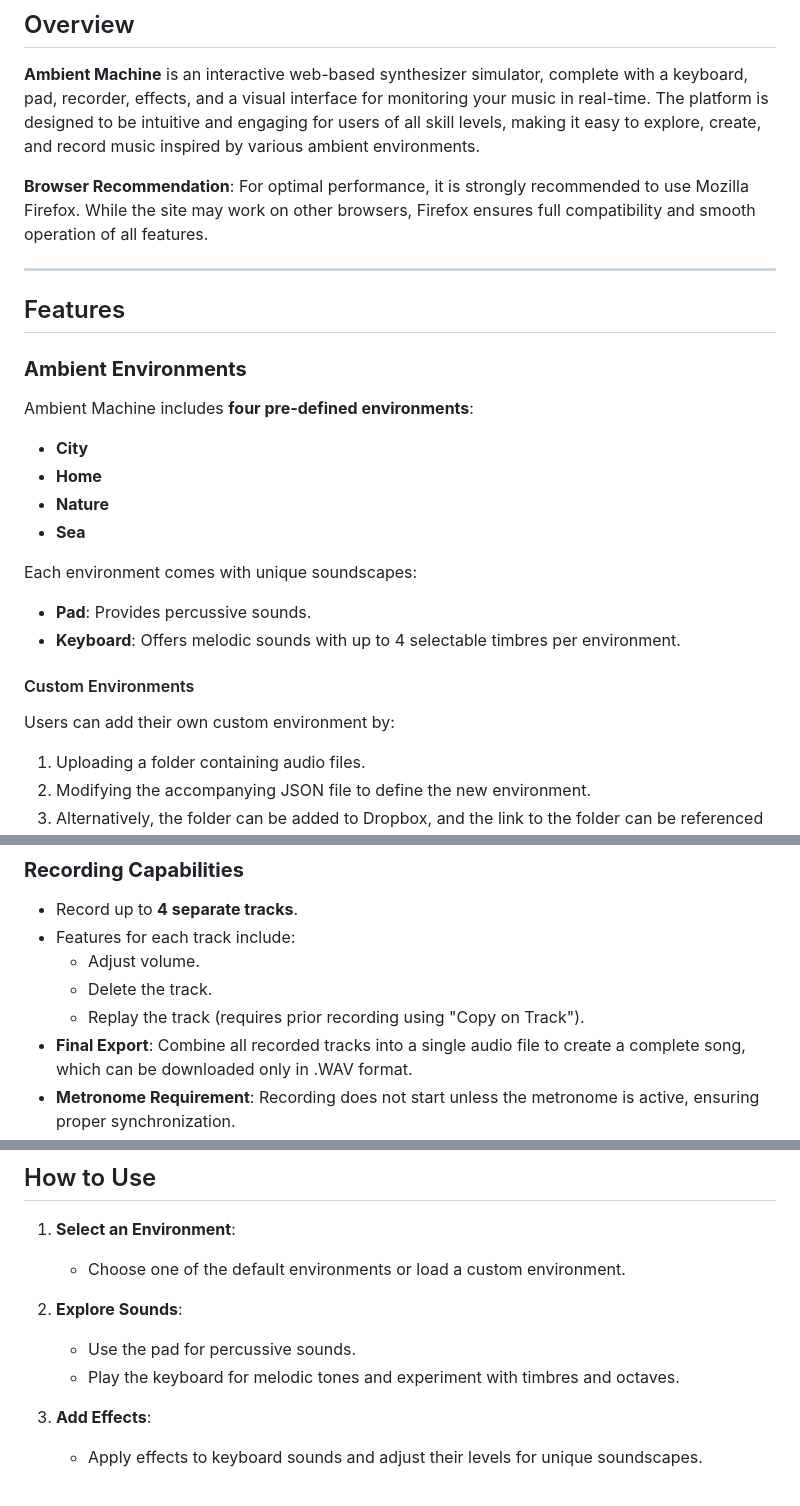
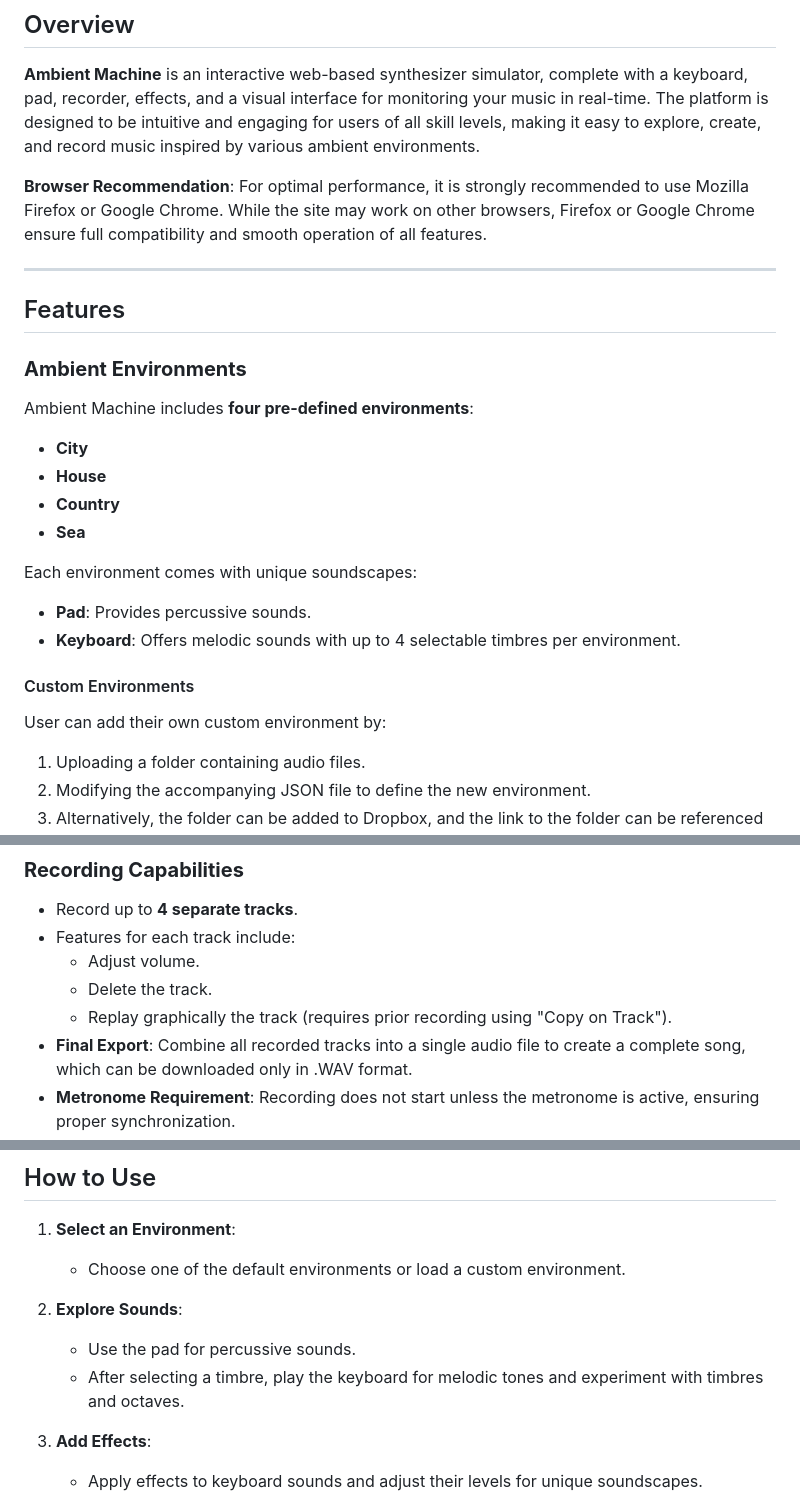
Before and after one commit to Marcobruni01/ACTAM-Project, a Markdown page: README.md, 3 parts joined by grey strips. Drawn GitHub-style.

Commit message:
Update README.md alcuni aggiustamenti e rilettura

```diff
--- a/README.md
+++ b/README.md
@@ -4,7 +4,7 @@
 
 **Ambient Machine** is an interactive web-based synthesizer simulator, complete with a keyboard, pad, recorder, effects, and a visual interface for monitoring your music in real-time. The platform is designed to be intuitive and engaging for users of all skill levels, making it easy to explore, create, and record music inspired by various ambient environments.
 
-**Browser Recommendation**: For optimal performance, it is strongly recommended to use Mozilla Firefox. While the site may work on other browsers, Firefox ensures full compatibility and smooth operation of all features.
+**Browser Recommendation**: For optimal performance, it is strongly recommended to use Mozilla Firefox or Google Chrome. While the site may work on other browsers, Firefox or Google Chrome ensure full compatibility and smooth operation of all features.
 
 ---
 
@@ -14,8 +14,8 @@
 Ambient Machine includes **four pre-defined environments**:
 
 - **City**
-- **Home**
-- **Nature**
+- **House**
+- **Country**
 - **Sea**
 
 Each environment comes with unique soundscapes:
@@ -23,7 +23,7 @@ Each environment comes with unique soundscapes:
 - **Keyboard**: Offers melodic sounds with up to 4 selectable timbres per environment.
 
 #### Custom Environments
-Users can add their own custom environment by:
+User can add their own custom environment by:
 1. Uploading a folder containing audio files.
 2. Modifying the accompanying JSON file to define the new environment.
 3. Alternatively, the folder can be added to Dropbox, and the link to the folder can be referenced in the JSON file.
@@ -77,7 +77,7 @@ All audio files were processed with **Reaper** to adjust their length and qualit
 - Features for each track include:
   - Adjust volume.
   - Delete the track.
-  - Replay the track (requires prior recording using "Copy on Track").
+  - Replay graphically the track (requires prior recording using "Copy on Track").
 - **Final Export**: Combine all recorded tracks into a single audio file to create a complete song, which can be downloaded only in .WAV format.
 - **Metronome Requirement**: Recording does not start unless the metronome is active, ensuring proper synchronization.
 - **Pre-Roll**: The recording starts after 2 measures to give users time to prepare.
@@ -90,7 +90,7 @@ All audio files were processed with **Reaper** to adjust their length and qualit
 
 2. **Explore Sounds**:
    - Use the pad for percussive sounds.
-   - Play the keyboard for melodic tones and experiment with timbres and octaves.
+   - After selecting a timbre, play the keyboard for melodic tones and experiment with timbres and octaves.
 
 3. **Add Effects**:
    - Apply effects to keyboard sounds and adjust their levels for unique soundscapes.
```
